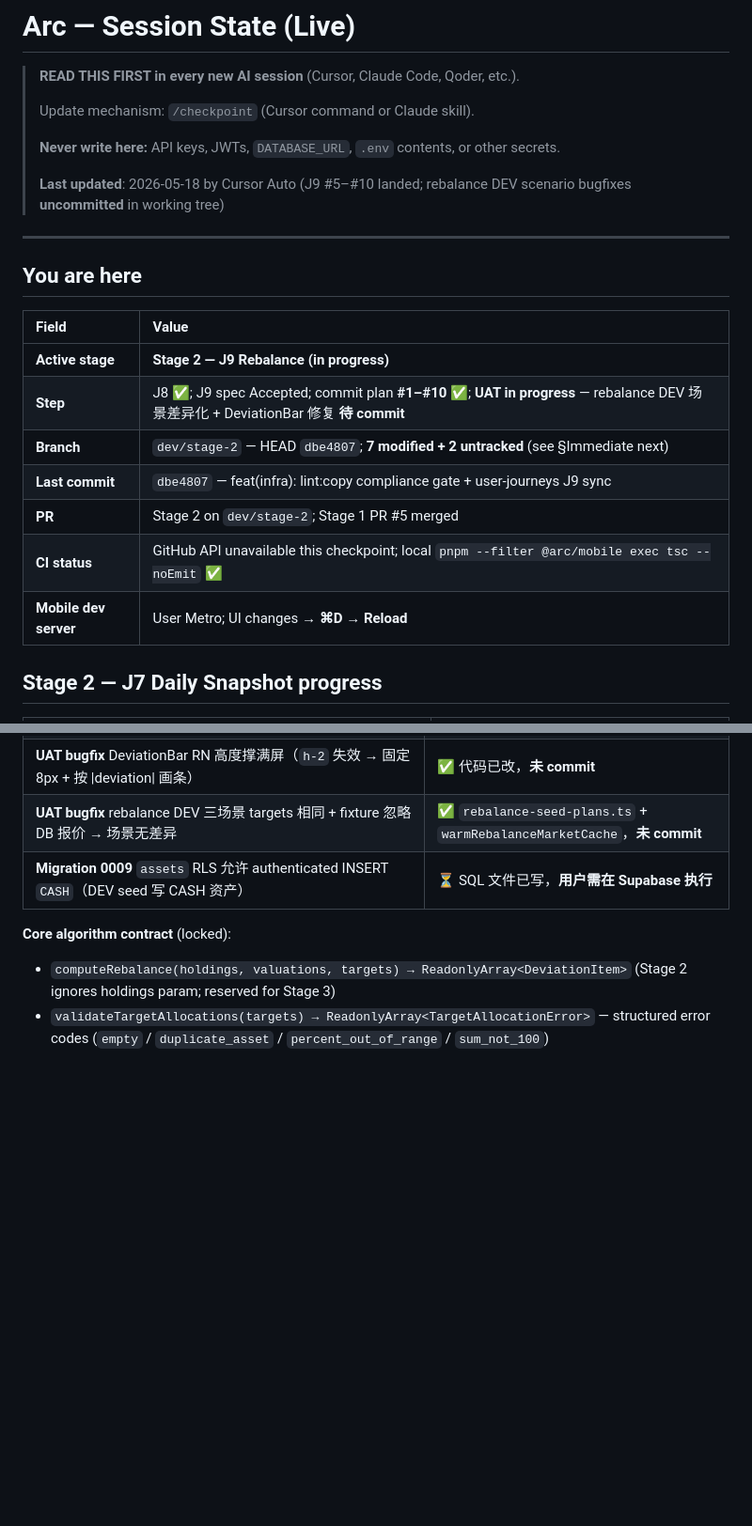
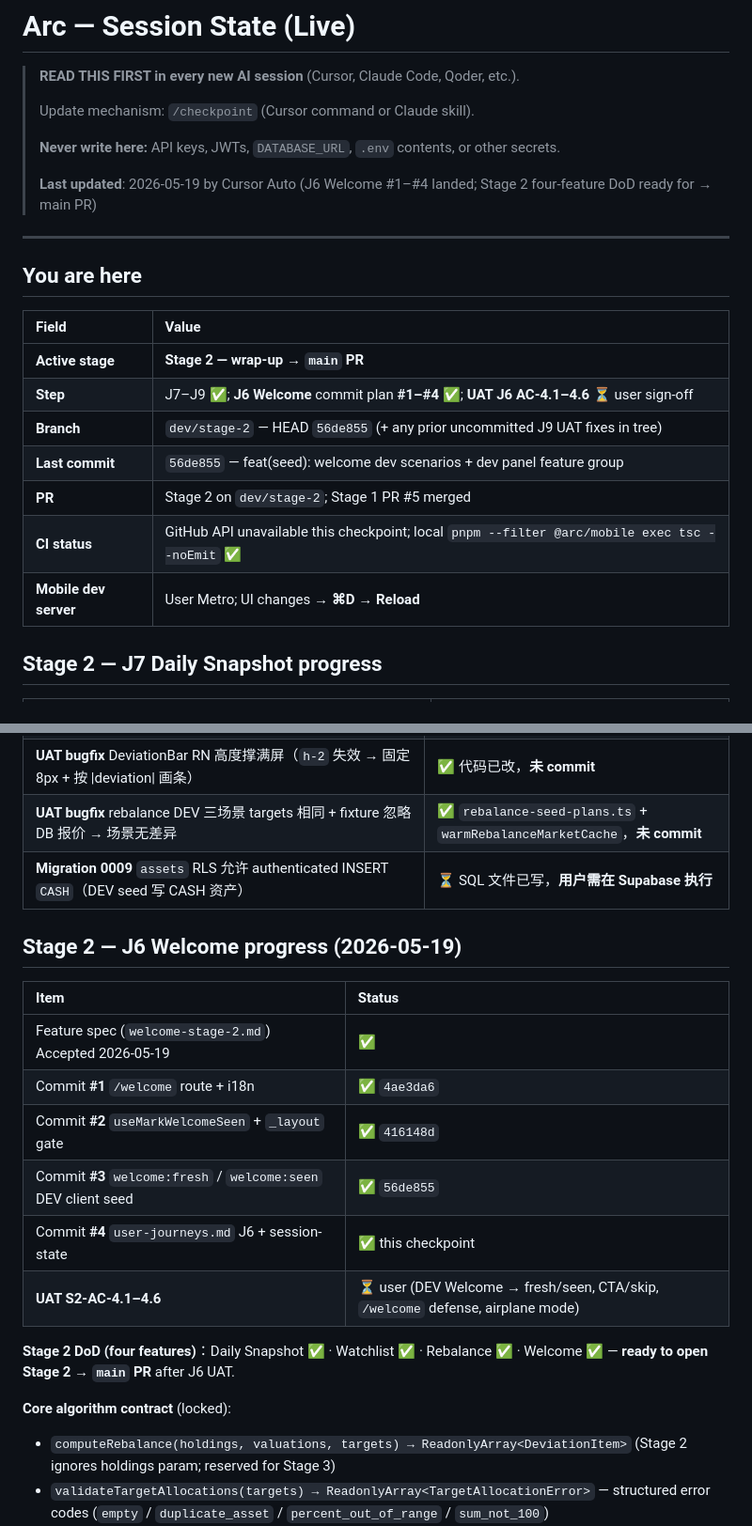
Before and after one commit to BoyangJiao/arc, a Markdown page: .specify/session-state.md, 2 parts joined by grey strips. Shown at 94% size. Rendered like a GitHub page; blank space fills up the shorter version.

```diff
--- a/.specify/session-state.md
+++ b/.specify/session-state.md
@@ -6,21 +6,21 @@
 >
 > **Never write here:** API keys, JWTs, `DATABASE_URL`, `.env` contents, or other secrets.
 >
-> **Last updated**: 2026-05-18 by Cursor Auto (J9 #5–#10 landed; rebalance DEV scenario bugfixes **uncommitted** in working tree)
+> **Last updated**: 2026-05-19 by Cursor Auto (J6 Welcome #1–#4 landed; Stage 2 four-feature DoD ready for → main PR)
 
 ---
 
 ## You are here
 
-| Field                 | Value                                                                                                                                |
-| :-------------------- | :----------------------------------------------------------------------------------------------------------------------------------- |
-| **Active stage**      | **Stage 2 — J9 Rebalance (in progress)**                                                                                             |
-| **Step**              | J8 ✅; J9 spec Accepted; commit plan **#1–#10** ✅; **UAT in progress** — rebalance DEV 场景差异化 + DeviationBar 修复 **待 commit** |
-| **Branch**            | `dev/stage-2` — HEAD `dbe4807`; **7 modified + 2 untracked** (see §Immediate next)                                                   |
-| **Last commit**       | `dbe4807` — feat(infra): lint:copy compliance gate + user-journeys J9 sync                                                           |
-| **PR**                | Stage 2 on `dev/stage-2`; Stage 1 PR #5 merged                                                                                       |
-| **CI status**         | GitHub API unavailable this checkpoint; local `pnpm --filter @arc/mobile exec tsc --noEmit` ✅                                       |
-| **Mobile dev server** | User Metro; UI changes → **⌘D → Reload**                                                                                             |
+| Field                 | Value                                                                                          |
+| :-------------------- | :--------------------------------------------------------------------------------------------- |
+| **Active stage**      | **Stage 2 — wrap-up → `main` PR**                                                              |
+| **Step**              | J7–J9 ✅; **J6 Welcome** commit plan **#1–#4** ✅; **UAT J6 AC-4.1–4.6** ⏳ user sign-off      |
+| **Branch**            | `dev/stage-2` — HEAD `56de855` (+ any prior uncommitted J9 UAT fixes in tree)                  |
+| **Last commit**       | `56de855` — feat(seed): welcome dev scenarios + dev panel feature group                        |
+| **PR**                | Stage 2 on `dev/stage-2`; Stage 1 PR #5 merged                                                 |
+| **CI status**         | GitHub API unavailable this checkpoint; local `pnpm --filter @arc/mobile exec tsc --noEmit` ✅ |
+| **Mobile dev server** | User Metro; UI changes → **⌘D → Reload**                                                       |
 
 ## Stage 2 — J7 Daily Snapshot progress
 
@@ -76,6 +76,19 @@ _(Prior “uncommitted work” table superseded by the above.)_
 | **UAT bugfix** rebalance DEV 三场景 targets 相同 + fixture 忽略 DB 报价 → 场景无差异                                       | ✅ `rebalance-seed-plans.ts` + `warmRebalanceMarketCache`，**未 commit** |
 | **Migration 0009** `assets` RLS 允许 authenticated INSERT `CASH`（DEV seed 写 CASH 资产）                                  | ⏳ SQL 文件已写，**用户需在 Supabase 执行**                              |
 
+## Stage 2 — J6 Welcome progress (2026-05-19)
+
+| Item                                                           | Status                                                                          |
+| :------------------------------------------------------------- | :------------------------------------------------------------------------------ |
+| Feature spec (`welcome-stage-2.md`) Accepted 2026-05-19        | ✅                                                                              |
+| Commit **#1** `/welcome` route + i18n                          | ✅ `4ae3da6`                                                                    |
+| Commit **#2** `useMarkWelcomeSeen` + `_layout` gate            | ✅ `416148d`                                                                    |
+| Commit **#3** `welcome:fresh` / `welcome:seen` DEV client seed | ✅ `56de855`                                                                    |
+| Commit **#4** `user-journeys.md` J6 + session-state            | ✅ this checkpoint                                                              |
+| **UAT S2-AC-4.1–4.6**                                          | ⏳ user (DEV Welcome → fresh/seen, CTA/skip, `/welcome` defense, airplane mode) |
+
+**Stage 2 DoD (four features)**：Daily Snapshot ✅ · Watchlist ✅ · Rebalance ✅ · Welcome ✅ — **ready to open Stage 2 → `main` PR** after J6 UAT.
+
 **Core algorithm contract** (locked):
 
 - `computeRebalance(holdings, valuations, targets) → ReadonlyArray<DeviationItem>` (Stage 2 ignores holdings param; reserved for Stage 3)
```
Also changed, not shown: other parts of .specify/session-state.md (+1 -1 lines), docs/user-journeys.md (+28 -22 lines).
